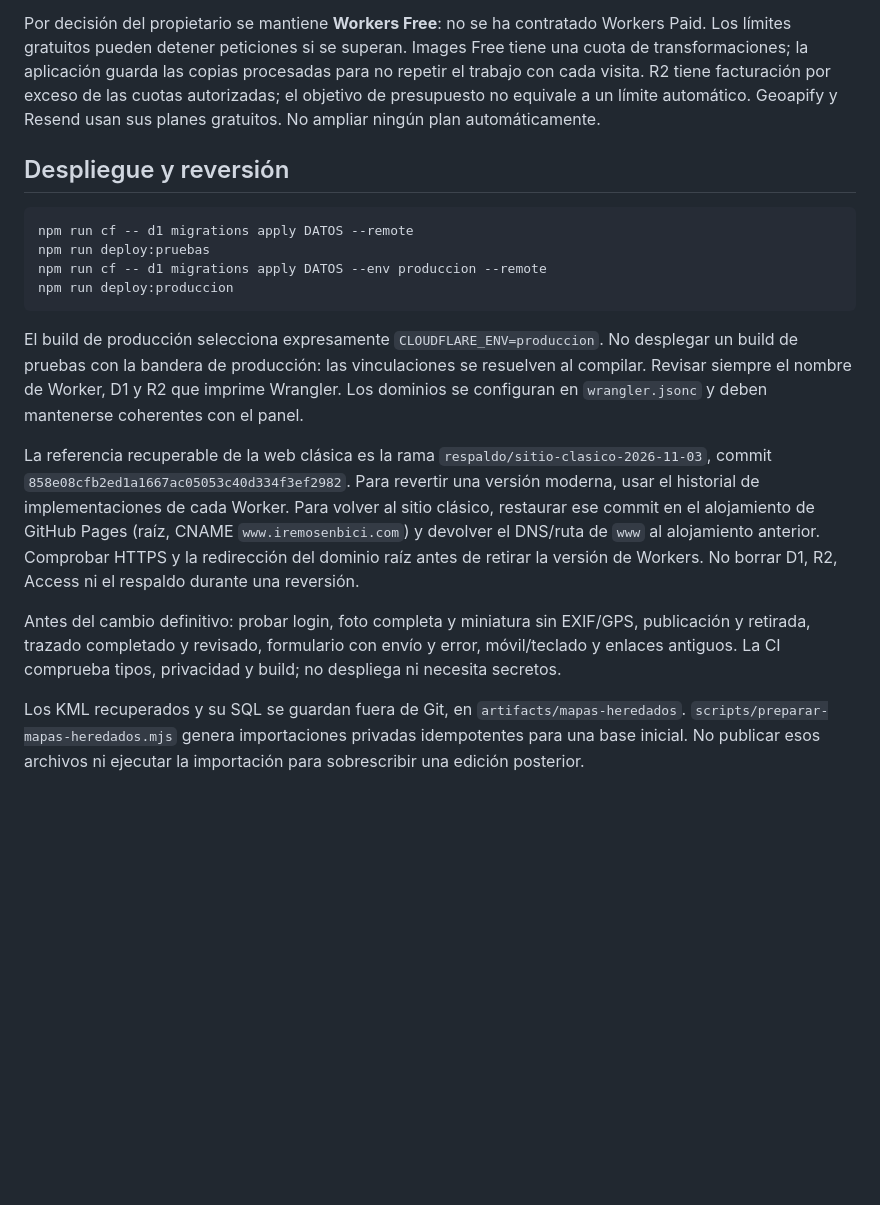
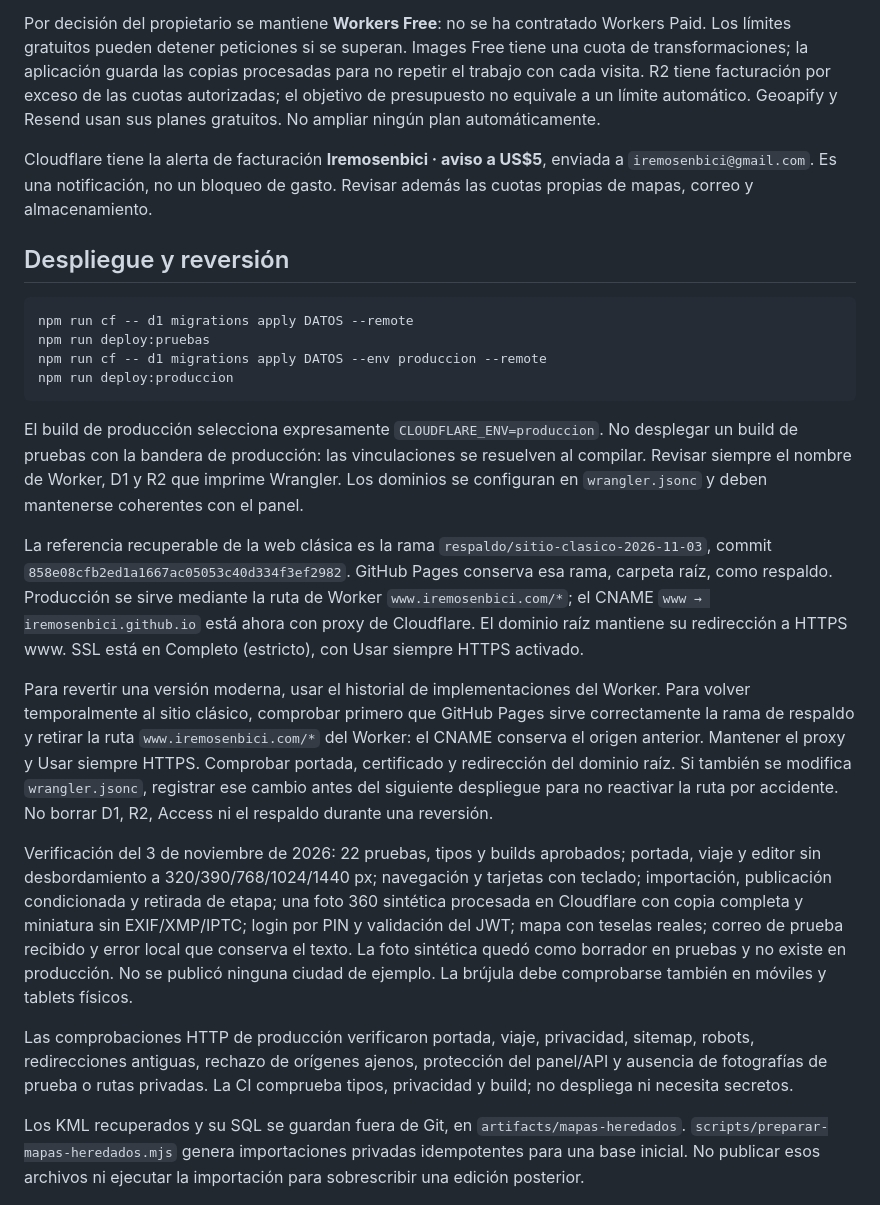
Before and after one commit to IREMOSENBICI/iremosenbici, a Markdown page: README.md, the part around the change. GitHub-like rendering; blank space fills up the shorter version.

Commit message:
Documenta el dominio publicado, la validación y la recuperación

````diff
--- a/README.md
+++ b/README.md
@@ -58,6 +58,8 @@ Access protege todo `pruebas.iremosenbici.com` y `/admin*` y `/api/admin/*` del
 
 Por decisión del propietario se mantiene **Workers Free**: no se ha contratado Workers Paid. Los límites gratuitos pueden detener peticiones si se superan. Images Free tiene una cuota de transformaciones; la aplicación guarda las copias procesadas para no repetir el trabajo con cada visita. R2 tiene facturación por exceso de las cuotas autorizadas; el objetivo de presupuesto no equivale a un límite automático. Geoapify y Resend usan sus planes gratuitos. No ampliar ningún plan automáticamente.
 
+Cloudflare tiene la alerta de facturación **Iremosenbici · aviso a US$5**, enviada a `iremosenbici@gmail.com`. Es una notificación, no un bloqueo de gasto. Revisar además las cuotas propias de mapas, correo y almacenamiento.
+
 ## Despliegue y reversión
 
 ```sh
@@ -69,8 +71,12 @@ npm run deploy:produccion
 
 El build de producción selecciona expresamente `CLOUDFLARE_ENV=produccion`. No desplegar un build de pruebas con la bandera de producción: las vinculaciones se resuelven al compilar. Revisar siempre el nombre de Worker, D1 y R2 que imprime Wrangler. Los dominios se configuran en `wrangler.jsonc` y deben mantenerse coherentes con el panel.
 
-La referencia recuperable de la web clásica es la rama `respaldo/sitio-clasico-2026-11-03`, commit `858e08cfb2ed1a1667ac05053c40d334f3ef2982`. Para revertir una versión moderna, usar el historial de implementaciones de cada Worker. Para volver al sitio clásico, restaurar ese commit en el alojamiento de GitHub Pages (raíz, CNAME `www.iremosenbici.com`) y devolver el DNS/ruta de `www` al alojamiento anterior. Comprobar HTTPS y la redirección del dominio raíz antes de retirar la versión de Workers. No borrar D1, R2, Access ni el respaldo durante una reversión.
+La referencia recuperable de la web clásica es la rama `respaldo/sitio-clasico-2026-11-03`, commit `858e08cfb2ed1a1667ac05053c40d334f3ef2982`. GitHub Pages conserva esa rama, carpeta raíz, como respaldo. Producción se sirve mediante la ruta de Worker `www.iremosenbici.com/*`; el CNAME `www → iremosenbici.github.io` está ahora con proxy de Cloudflare. El dominio raíz mantiene su redirección a HTTPS www. SSL está en Completo (estricto), con Usar siempre HTTPS activado.
 
-Antes del cambio definitivo: probar login, foto completa y miniatura sin EXIF/GPS, publicación y retirada, trazado completado y revisado, formulario con envío y error, móvil/teclado y enlaces antiguos. La CI comprueba tipos, privacidad y build; no despliega ni necesita secretos.
+Para revertir una versión moderna, usar el historial de implementaciones del Worker. Para volver temporalmente al sitio clásico, comprobar primero que GitHub Pages sirve correctamente la rama de respaldo y retirar la ruta `www.iremosenbici.com/*` del Worker: el CNAME conserva el origen anterior. Mantener el proxy y Usar siempre HTTPS. Comprobar portada, certificado y redirección del dominio raíz. Si también se modifica `wrangler.jsonc`, registrar ese cambio antes del siguiente despliegue para no reactivar la ruta por accidente. No borrar D1, R2, Access ni el respaldo durante una reversión.
+
+Verificación del 3 de noviembre de 2026: 22 pruebas, tipos y builds aprobados; portada, viaje y editor sin desbordamiento a 320/390/768/1024/1440 px; navegación y tarjetas con teclado; importación, publicación condicionada y retirada de etapa; una foto 360 sintética procesada en Cloudflare con copia completa y miniatura sin EXIF/XMP/IPTC; login por PIN y validación del JWT; mapa con teselas reales; correo de prueba recibido y error local que conserva el texto. La foto sintética quedó como borrador en pruebas y no existe en producción. No se publicó ninguna ciudad de ejemplo. La brújula debe comprobarse también en móviles y tablets físicos.
+
+Las comprobaciones HTTP de producción verificaron portada, viaje, privacidad, sitemap, robots, redirecciones antiguas, rechazo de orígenes ajenos, protección del panel/API y ausencia de fotografías de prueba o rutas privadas. La CI comprueba tipos, privacidad y build; no despliega ni necesita secretos.
 
 Los KML recuperados y su SQL se guardan fuera de Git, en `artifacts/mapas-heredados`. `scripts/preparar-mapas-heredados.mjs` genera importaciones privadas idempotentes para una base inicial. No publicar esos archivos ni ejecutar la importación para sobrescribir una edición posterior.
````
